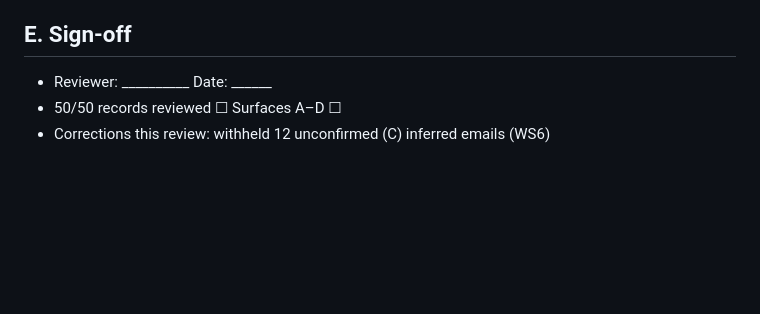
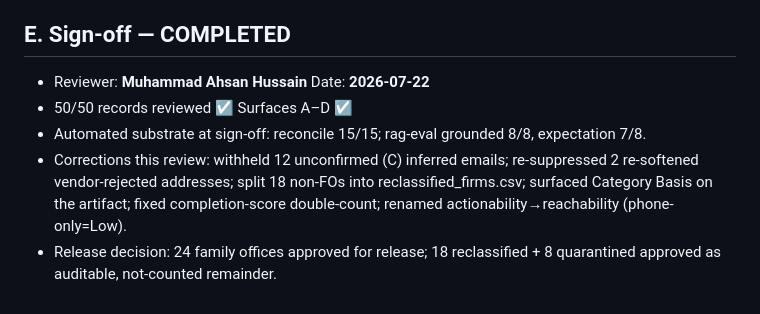
Before and after one commit to ahsan-hussainn/polarity-fo-rag, a Markdown page: data/curation/ws6_review_worksheet.md, the part around the change. GitHub-like rendering; blank space fills up the shorter version.

```diff
--- a/data/curation/ws6_review_worksheet.md
+++ b/data/curation/ws6_review_worksheet.md
@@ -73,7 +73,9 @@ _Release control (mandate): reviewed in full on every surface; the completed dec
 - [ ] METHODOLOGY/README/validation-chains counts
 - [ ] Grounding check firing (rag-eval 8/8 grounded, 7/8 expectation)
 
-## E. Sign-off
-- Reviewer: __________  Date: ______
-- 50/50 records reviewed ☐   Surfaces A–D ☐
-- Corrections this review: withheld 12 unconfirmed (C) inferred emails (WS6)
+## E. Sign-off — COMPLETED
+- Reviewer: **Muhammad Ahsan Hussain**   Date: **2026-07-22**
+- 50/50 records reviewed ☑   Surfaces A–D ☑
+- Automated substrate at sign-off: reconcile 15/15; rag-eval grounded 8/8, expectation 7/8.
+- Corrections this review: withheld 12 unconfirmed (C) inferred emails; re-suppressed 2 re-softened vendor-rejected addresses; split 18 non-FOs into reclassified_firms.csv; surfaced Category Basis on the artifact; fixed completion-score double-count; renamed actionability→reachability (phone-only=Low).
+- Release decision: 24 family offices approved for release; 18 reclassified + 8 quarantined approved as auditable, not-counted remainder.
```
Also changed, not shown: docs/BRIDGE_MANDATE_DISCLOSURE.md (+18 -6 lines).
